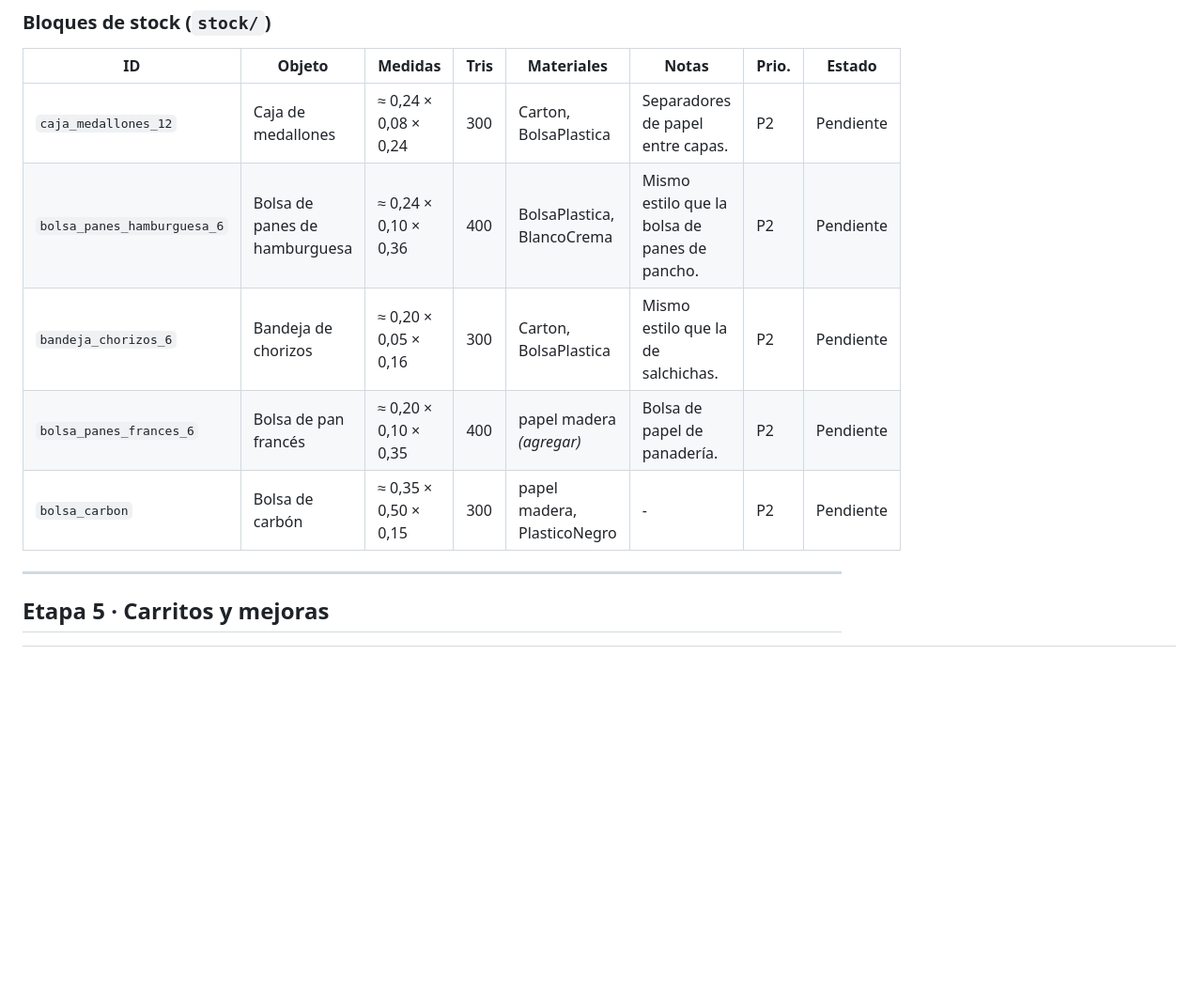
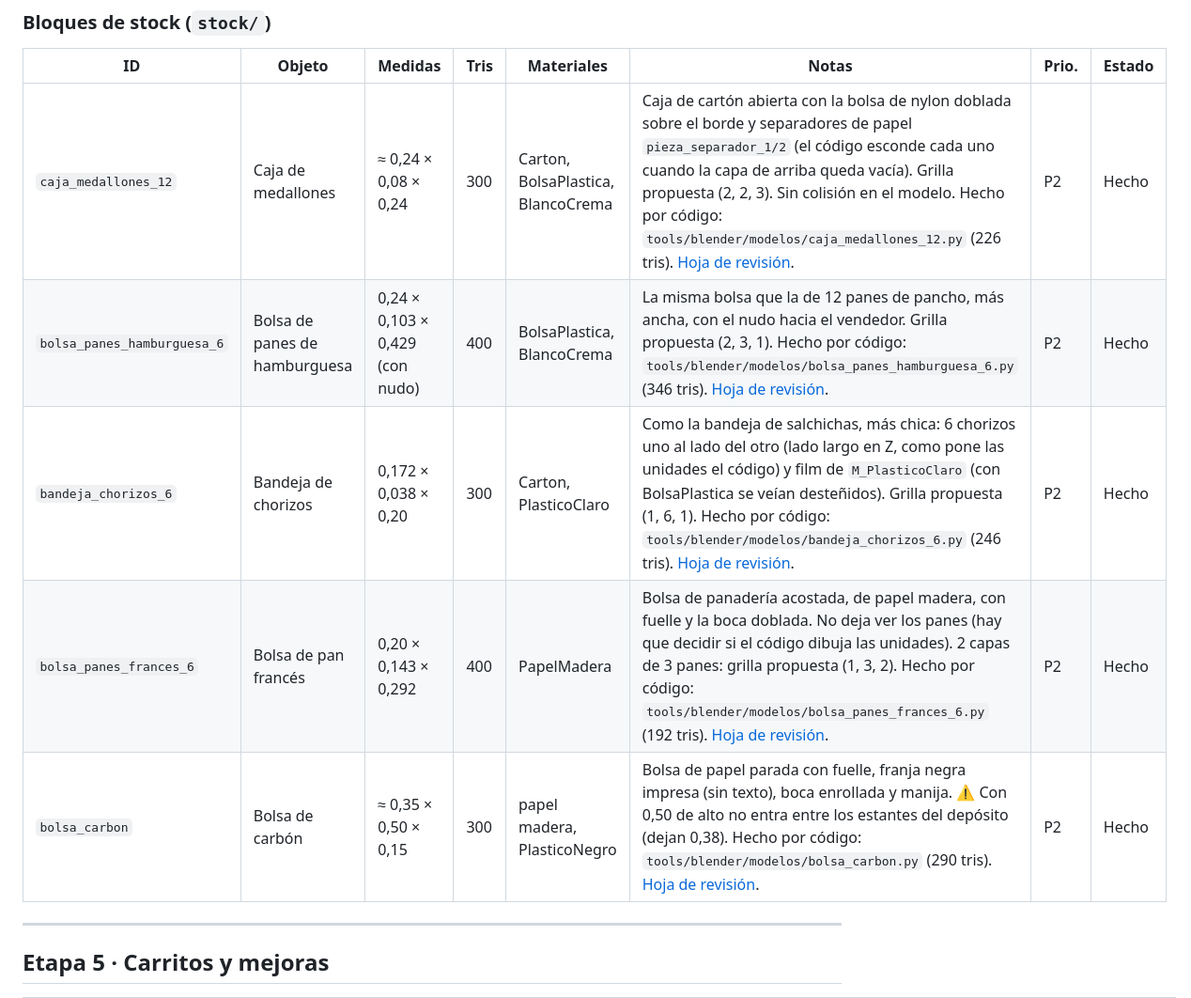
Before and after one commit to nazarenoalt/fast-food-simulator, a Markdown page: docs/arte/lista-de-modelos.md, the part around one of its changes. Shown at 94% size. Rendered like a GitHub page; blank space fills up the shorter version.

```diff
--- a/docs/arte/lista-de-modelos.md
+++ b/docs/arte/lista-de-modelos.md
@@ -180,11 +180,11 @@ cuerpo + cabeza + pelo + ropa + accesorio, y de cambiar colores.
 
 | ID | Objeto | Medidas | Tris | Materiales | Notas | Prio. | Estado |
 |---|---|---|---|---|---|---|---|
-| `caja_medallones_12` | Caja de medallones | ≈ 0,24 × 0,08 × 0,24 | 300 | Carton, BolsaPlastica | Separadores de papel entre capas. | P2 | Pendiente |
-| `bolsa_panes_hamburguesa_6` | Bolsa de panes de hamburguesa | ≈ 0,24 × 0,10 × 0,36 | 400 | BolsaPlastica, BlancoCrema | Mismo estilo que la bolsa de panes de pancho. | P2 | Pendiente |
-| `bandeja_chorizos_6` | Bandeja de chorizos | ≈ 0,20 × 0,05 × 0,16 | 300 | Carton, BolsaPlastica | Mismo estilo que la de salchichas. | P2 | Pendiente |
-| `bolsa_panes_frances_6` | Bolsa de pan francés | ≈ 0,20 × 0,10 × 0,35 | 400 | papel madera *(agregar)* | Bolsa de papel de panadería. | P2 | Pendiente |
-| `bolsa_carbon` | Bolsa de carbón | ≈ 0,35 × 0,50 × 0,15 | 300 | papel madera, PlasticoNegro | - | P2 | Pendiente |
+| `caja_medallones_12` | Caja de medallones | ≈ 0,24 × 0,08 × 0,24 | 300 | Carton, BolsaPlastica, BlancoCrema | Caja de cartón abierta con la bolsa de nylon doblada sobre el borde y separadores de papel `pieza_separador_1/2` (el código esconde cada uno cuando la capa de arriba queda vacía). Grilla propuesta (2, 2, 3). Sin colisión en el modelo. Hecho por código: `tools/blender/modelos/caja_medallones_12.py` (226 tris). [Hoja de revisión](revisiones/caja_medallones_12.jpg). | P2 | Hecho |
+| `bolsa_panes_hamburguesa_6` | Bolsa de panes de hamburguesa | 0,24 × 0,103 × 0,429 (con nudo) | 400 | BolsaPlastica, BlancoCrema | La misma bolsa que la de 12 panes de pancho, más ancha, con el nudo hacia el vendedor. Grilla propuesta (2, 3, 1). Hecho por código: `tools/blender/modelos/bolsa_panes_hamburguesa_6.py` (346 tris). [Hoja de revisión](revisiones/bolsa_panes_hamburguesa_6.jpg). | P2 | Hecho |
+| `bandeja_chorizos_6` | Bandeja de chorizos | 0,172 × 0,038 × 0,20 | 300 | Carton, PlasticoClaro | Como la bandeja de salchichas, más chica: 6 chorizos uno al lado del otro (lado largo en Z, como pone las unidades el código) y film de `M_PlasticoClaro` (con BolsaPlastica se veían desteñidos). Grilla propuesta (1, 6, 1). Hecho por código: `tools/blender/modelos/bandeja_chorizos_6.py` (246 tris). [Hoja de revisión](revisiones/bandeja_chorizos_6.jpg). | P2 | Hecho |
+| `bolsa_panes_frances_6` | Bolsa de pan francés | 0,20 × 0,143 × 0,292 | 400 | PapelMadera | Bolsa de panadería acostada, de papel madera, con fuelle y la boca doblada. No deja ver los panes (hay que decidir si el código dibuja las unidades). 2 capas de 3 panes: grilla propuesta (1, 3, 2). Hecho por código: `tools/blender/modelos/bolsa_panes_frances_6.py` (192 tris). [Hoja de revisión](revisiones/bolsa_panes_frances_6.jpg). | P2 | Hecho |
+| `bolsa_carbon` | Bolsa de carbón | ≈ 0,35 × 0,50 × 0,15 | 300 | papel madera, PlasticoNegro | Bolsa de papel parada con fuelle, franja negra impresa (sin texto), boca enrollada y manija. ⚠ Con 0,50 de alto no entra entre los estantes del depósito (dejan 0,38). Hecho por código: `tools/blender/modelos/bolsa_carbon.py` (290 tris). [Hoja de revisión](revisiones/bolsa_carbon.jpg). | P2 | Hecho |
 
 ---
 
```
Also changed, not shown: other parts of docs/arte/lista-de-modelos.md (+9 -9 lines), docs/arte/revisiones/bandeja_chorizos_6.jpg, docs/arte/revisiones/espatula.jpg, docs/arte/revisiones/heladera.jpg, docs/arte/revisiones/parrilla_carbon.jpg, docs/arte/revisiones/pinza.jpg, 14 other files.
